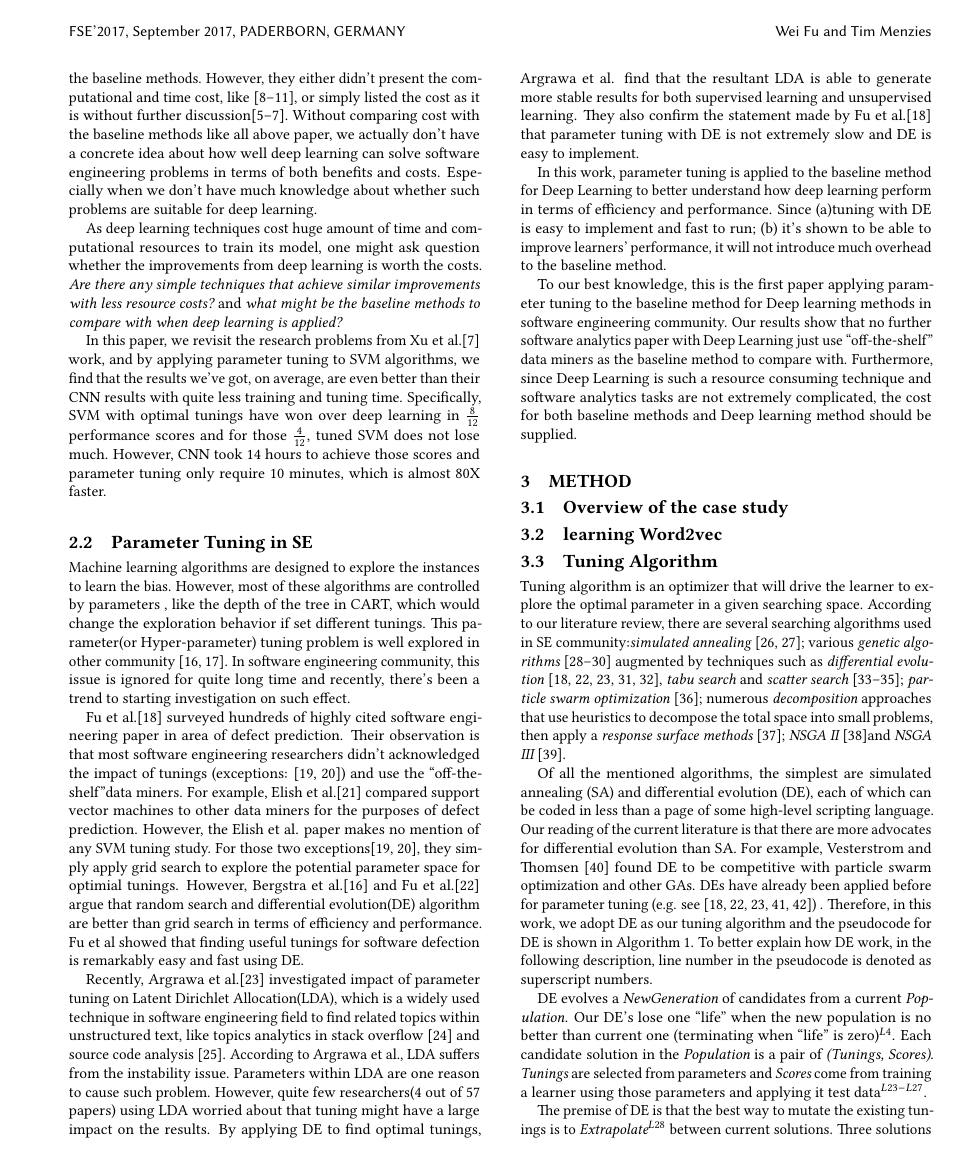
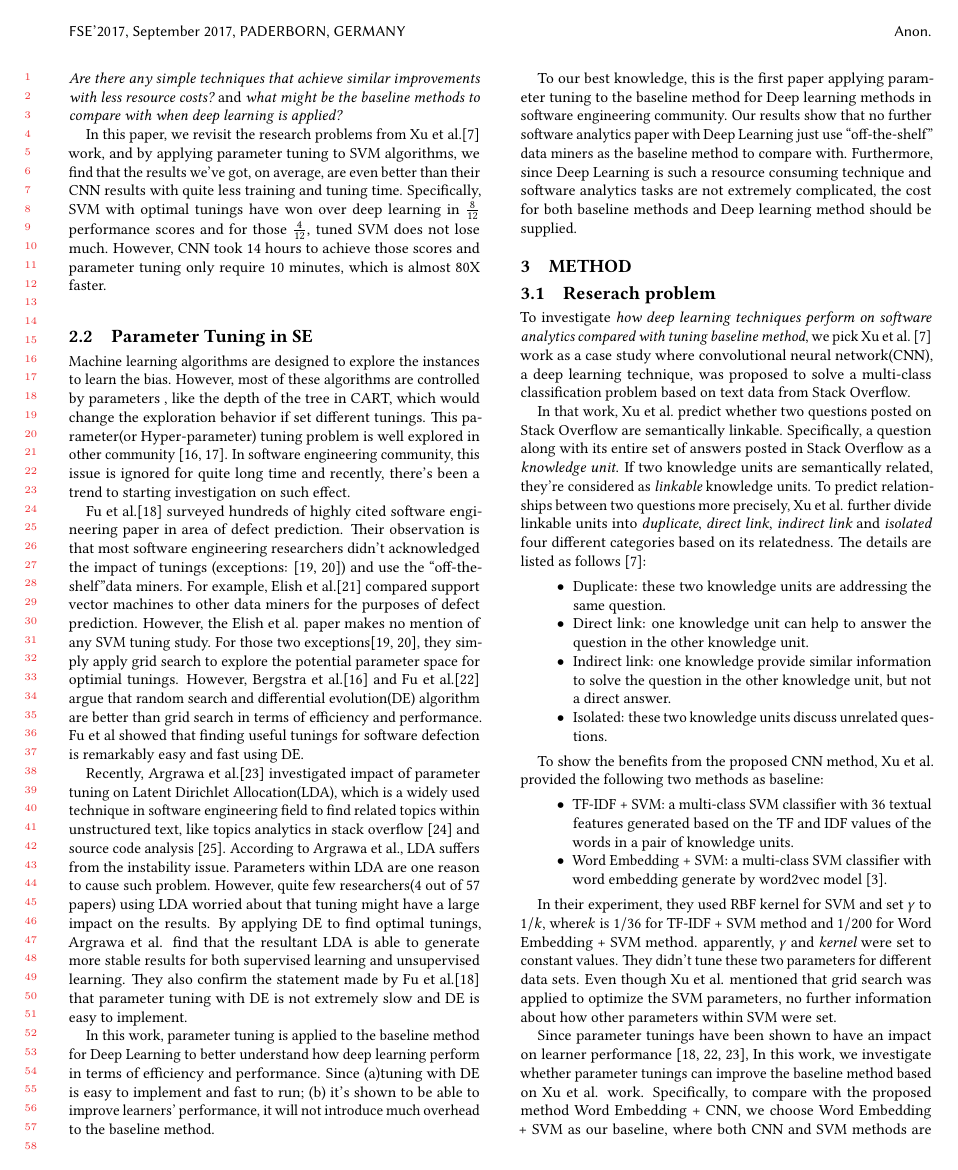
Before and after one commit to ai-se/easierThanDL, a LaTeX paper (0.main.tex, which reads 3.method.tex): page 2 of 4 before the commit and page 2 of 5 after it. Compiled offline with pdfLaTeX.

Commit message:
learning word embeddings done

```diff
--- a/0.main.tex
+++ b/0.main.tex
@@ -1,4 +1,4 @@
-\documentclass[sigconf]{acmart}
+\documentclass[sigconf,review, anonymous]{acmart}
 
 \usepackage{booktabs} % For formal tables
 \usepackage{algorithm}
--- a/3.method.tex
+++ b/3.method.tex
@@ -1,3 +1,43 @@
 \section{Method}
-\subsection{Overview of the case study}
-\subsection{learning Word2vec}
+
+\subsection{Reserach problem}
+To investigate {\it how deep learning techniques perform on software analytics compared
+with tuning baseline method}, we pick Xu et al.~\cite{xu2016predicting} work as a case study
+where convolutional neural network(CNN), a deep learning technique, was proposed to
+solve a multi-class classification problem based on text data from Stack Overflow.
+
+In that work, Xu et al. predict whether two questions posted on Stack Overflow are semantically linkable.
+Specifically,  a question along with its entire set of answers posted in Stack Overflow
+as a {\it knowledge unit}. If two knowledge units are semantically related, they're considered
+as {\it linkable} knowledge units. To predict relationships between two questions more precisely,
+Xu et al. further divide linkable  units
+into {\it duplicate}, {\it direct link}, {\it indirect link} and {\it isolated}  four different categories
+based on its relatedness. The details are listed as follows~\cite{xu2016predicting}:
+
+\begin{itemize}
+\item Duplicate:  these two knowledge units are addressing the same question.
+\item Direct link: one knowledge unit can help to answer the question in the other knowledge unit.
+\item Indirect link: one knowledge provide similar information to solve the question in the other knowledge unit, but not a direct answer.
+\item Isolated: these two knowledge units discuss unrelated questions.
+\end{itemize}
+
+To show the benefits from the proposed CNN method, Xu et al. provided the following two methods as baseline:
+
+\begin{itemize}
+\item TF-IDF + SVM: a multi-class SVM classifier with  36 textual features generated  based on the
+TF and IDF values of the words in a pair of knowledge units.
+\item Word Embedding + SVM:  a multi-class SVM classifier with word embedding generate by word2vec model~\cite{mikolov2013distributed}.
+\end{itemize}
+
+In their experiment, they used RBF kernel for SVM and set $\gamma$ to $1/k$,
+where$k$ is $1/36$ for TF-IDF + SVM method and $1/200$ for Word Embedding + SVM method.
+apparently, $\gamma$ and {\it kernel} were set to constant values.  They didn't tune these two
+parameters for different data sets. Even though Xu et al. mentioned that grid search was applied to optimize the SVM parameters,
+no further information about how other parameters within SVM  were set.
+
+
+Since parameter tunings have been shown to have an impact on
+learner performance~\cite{fu2016tuning, fu2016differential, agrawal2016wrong},
+In this work, we investigate whether parameter tunings can improve the baseline method based on Xu et al. work.
+Specifically, to compare with the proposed method Word Embedding + CNN, we choose Word Embedding + SVM
+as our baseline, where both CNN and SVM methods are supplied with the same word embedding feature data.
```
Also changed, not shown: 0.main.bib (+16 -0 lines), 3.method.tex (33 more changed lines).
